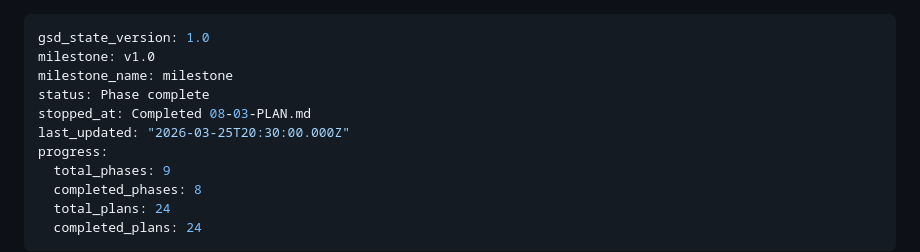
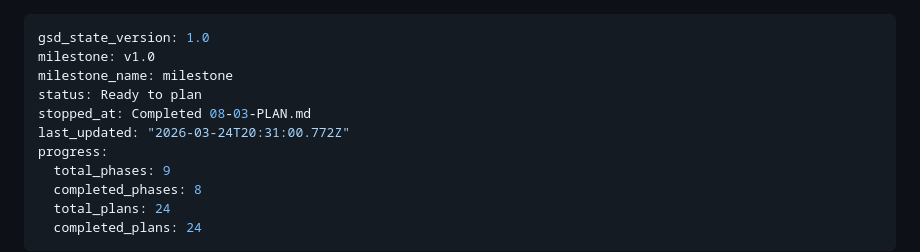
Before and after one commit to thangvd2/gold-advisor-vietnam, a Markdown page: .planning/STATE.md, the part around the change. GitHub-like rendering.

```diff
--- a/.planning/STATE.md
+++ b/.planning/STATE.md
@@ -2,9 +2,9 @@
 gsd_state_version: 1.0
 milestone: v1.0
 milestone_name: milestone
-status: Phase complete
+status: Ready to plan
 stopped_at: Completed 08-03-PLAN.md
-last_updated: "2026-03-25T20:30:00.000Z"
+last_updated: "2026-03-24T20:31:00.772Z"
 progress:
   total_phases: 9
   completed_phases: 8
```
Also changed, not shown: .planning/PROJECT.md (+2 -0 lines), .planning/ROADMAP.md (+1 -1 lines).
